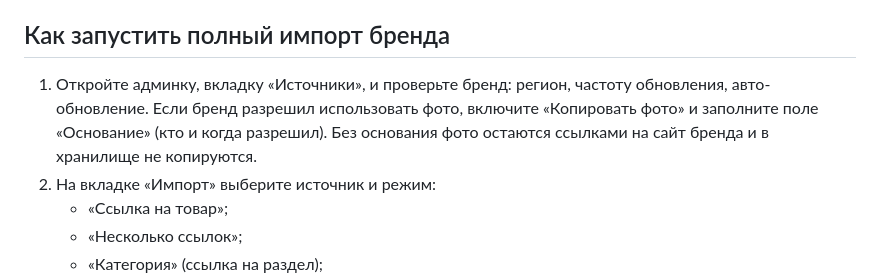
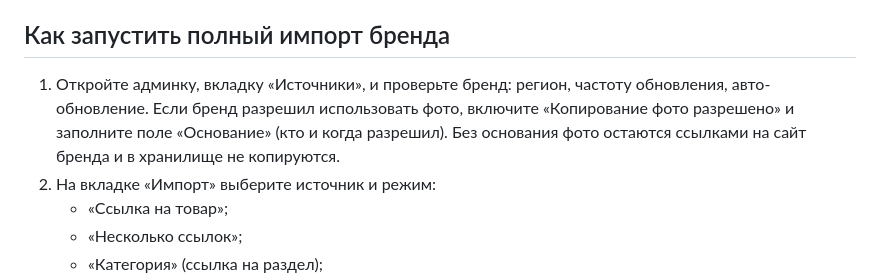
Before and after one commit to TBdmytro/trendburo-app, a Markdown page: README.md, the part around the change. GitHub-like rendering.

Commit message:
README: название переключателя

```diff
--- a/README.md
+++ b/README.md
@@ -33,7 +33,7 @@
 
 ## Как запустить полный импорт бренда
 
-1. Откройте админку, вкладку «Источники», и проверьте бренд: регион, частоту обновления, авто-обновление. Если бренд разрешил использовать фото, включите «Копировать фото» и заполните поле «Основание» (кто и когда разрешил). Без основания фото остаются ссылками на сайт бренда и в хранилище не копируются.
+1. Откройте админку, вкладку «Источники», и проверьте бренд: регион, частоту обновления, авто-обновление. Если бренд разрешил использовать фото, включите «Копирование фото разрешено» и заполните поле «Основание» (кто и когда разрешил). Без основания фото остаются ссылками на сайт бренда и в хранилище не копируются.
 2. На вкладке «Импорт» выберите источник и режим:
    - «Ссылка на товар»;
    - «Несколько ссылок»;
```
